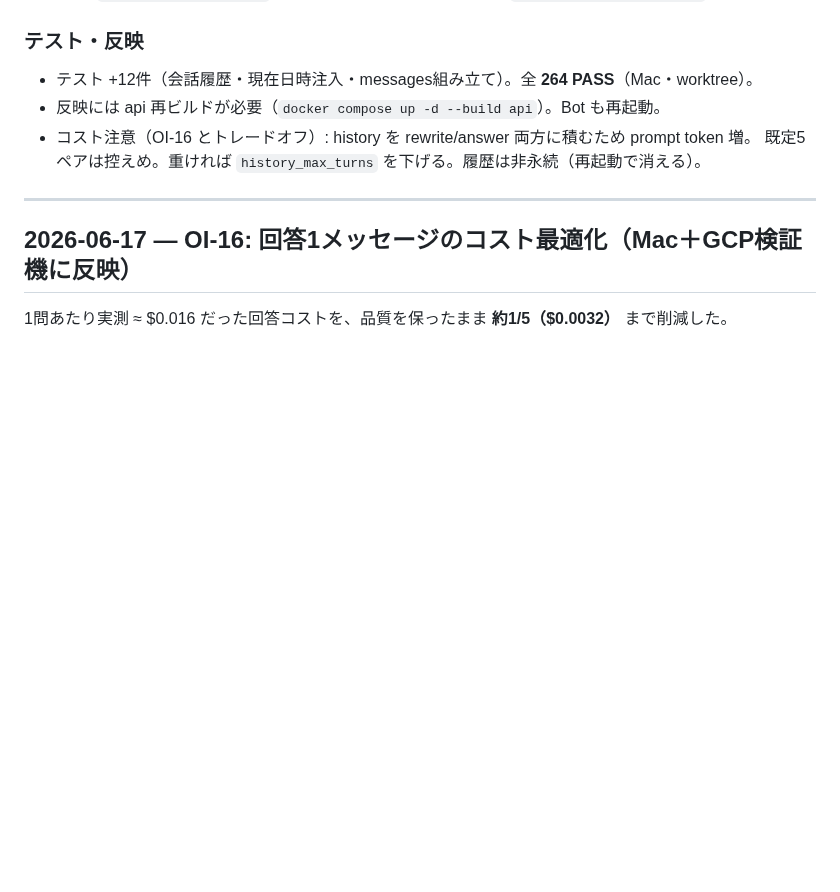
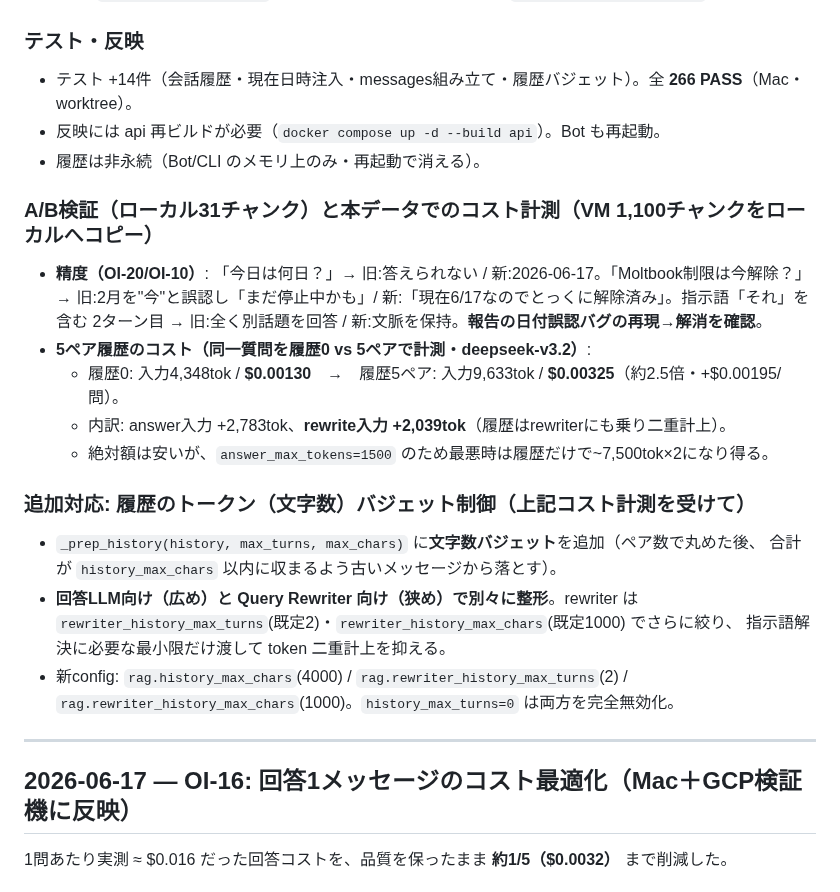
Before and after one commit to aigamoid/remember, a Markdown page: docs/DEVLOG.md, the part around the change. Rendered like a GitHub page; blank space fills up the shorter version.

Commit message:
docs(OI-10): A/B精度検証と5ペアコスト計測・バジェット制御を記録
Co-Authored-By: Claude Opus 4.8 <noreply@anthropic.com>

```diff
--- a/docs/DEVLOG.md
+++ b/docs/DEVLOG.md
@@ -35,10 +35,27 @@ APIはステートレスのまま、**呼び出し側（Bot/CLI）が直近会
 - 設定: `rag.history_max_turns`（既定5・0で無効）／ bot config `oracle.history_max_turns`。
 
 ### テスト・反映
-- テスト +12件（会話履歴・現在日時注入・messages組み立て）。全 **264 PASS**（Mac・worktree）。
+- テスト +14件（会話履歴・現在日時注入・messages組み立て・履歴バジェット）。全 **266 PASS**（Mac・worktree）。
 - 反映には api 再ビルドが必要（`docker compose up -d --build api`）。Bot も再起動。
-- コスト注意（OI-16 とトレードオフ）: history を rewrite/answer 両方に積むため prompt token 増。
-  既定5ペアは控えめ。重ければ `history_max_turns` を下げる。履歴は非永続（再起動で消える）。
+- 履歴は非永続（Bot/CLI のメモリ上のみ・再起動で消える）。
+
+### A/B検証（ローカル31チャンク）と本データでのコスト計測（VM 1,100チャンクをローカルへコピー）
+- **精度（OI-20/OI-10）**: 「今日は何日？」→ 旧:答えられない / 新:2026-06-17。「Moltbook制限は今解除？」→
+  旧:2月を"今"と誤認し「まだ停止中かも」/ 新:「現在6/17なのでとっくに解除済み」。指示語「それ」を含む
+  2ターン目 → 旧:全く別話題を回答 / 新:文脈を保持。**報告の日付誤認バグの再現→解消を確認**。
+- **5ペア履歴のコスト（同一質問を履歴0 vs 5ペアで計測・deepseek-v3.2）**:
+  - 履歴0: 入力4,348tok / **$0.00130**　→　履歴5ペア: 入力9,633tok / **$0.00325**（約2.5倍・+$0.00195/問）。
+  - 内訳: answer入力 +2,783tok、**rewrite入力 +2,039tok**（履歴はrewriterにも乗り二重計上）。
+  - 絶対額は安いが、`answer_max_tokens=1500` のため最悪時は履歴だけで~7,500tok×2になり得る。
+
+### 追加対応: 履歴のトークン（文字数）バジェット制御（上記コスト計測を受けて）
+- `_prep_history(history, max_turns, max_chars)` に**文字数バジェット**を追加（ペア数で丸めた後、
+  合計が `history_max_chars` 以内に収まるよう古いメッセージから落とす）。
+- **回答LLM向け（広め）と Query Rewriter 向け（狭め）で別々に整形**。rewriter は
+  `rewriter_history_max_turns`(既定2)・`rewriter_history_max_chars`(既定1000) でさらに絞り、
+  指示語解決に必要な最小限だけ渡して token 二重計上を抑える。
+- 新config: `rag.history_max_chars`(4000) / `rag.rewriter_history_max_turns`(2) /
+  `rag.rewriter_history_max_chars`(1000)。`history_max_turns=0` は両方を完全無効化。
 
 ---
 
```
